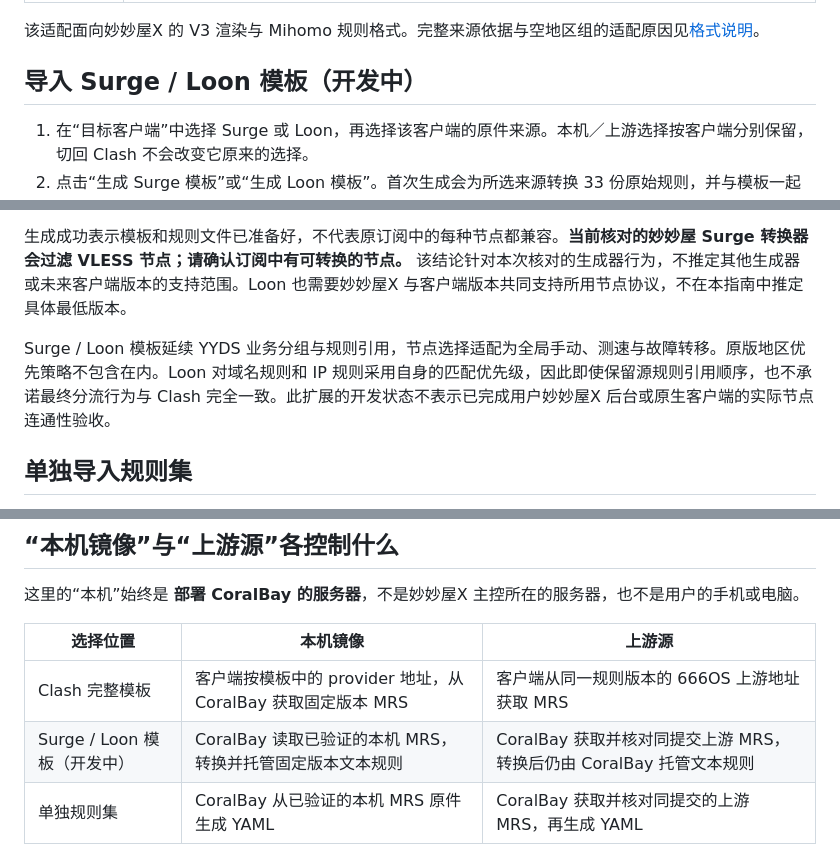
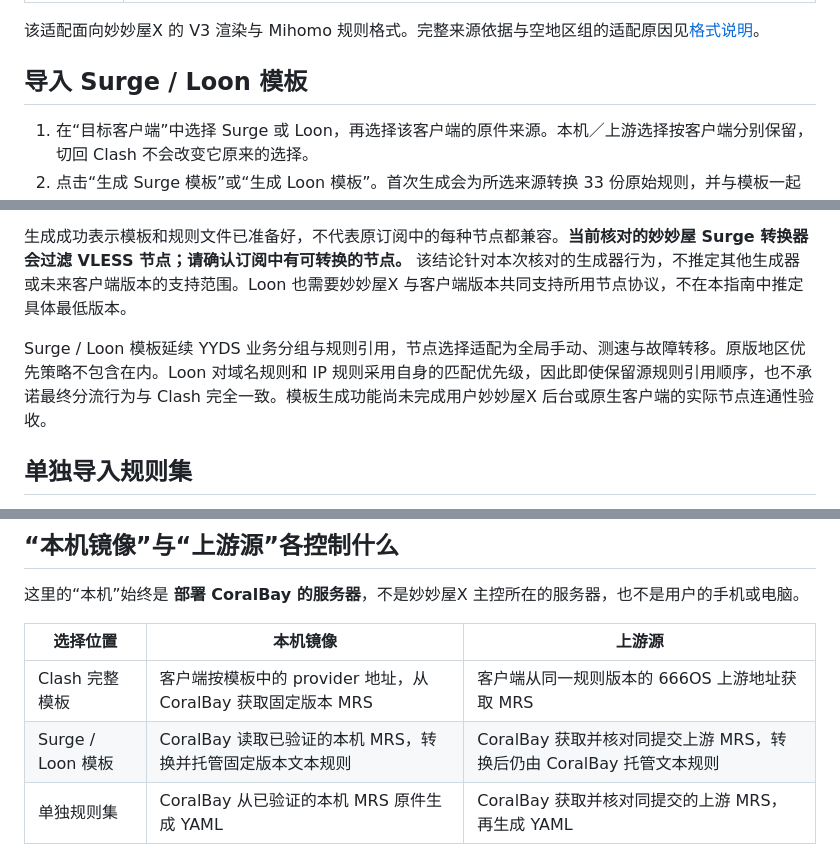
Before and after one commit to sexyfeifan/Coralbay-Rules, a Markdown page: docs/miaomiaowux.md, 3 parts joined by grey strips. Drawn GitHub-style.

```diff
--- a/docs/miaomiaowux.md
+++ b/docs/miaomiaowux.md
@@ -41,7 +51,7 @@ V3 指妙妙屋X 的模板引擎。导入的是普通 Clash YAML，无需手动
 
 该适配面向妙妙屋X 的 V3 渲染与 Mihomo 规则格式。完整来源依据与空地区组的适配原因见[格式说明](reference/miaomiaowux-template-format.md)。
 
-## 导入 Surge / Loon 模板（开发中）
+## 导入 Surge / Loon 模板
 
 1. 在“目标客户端”中选择 Surge 或 Loon，再选择该客户端的原件来源。本机／上游选择按客户端分别保留，切回 Clash 不会改变它原来的选择。
 2. 点击“生成 Surge 模板”或“生成 Loon 模板”。首次生成会为所选来源转换 33 份原始规则，并与模板一起保存为固定版本；页面只读取目录时不会启动这项转换。
@@ -53,7 +63,7 @@ Surge 与 Loon 的模板是 INI 文本，不是 Clash YAML，也不是单独规
 
 生成成功表示模板和规则文件已准备好，不代表原订阅中的每种节点都兼容。**当前核对的妙妙屋 Surge 转换器会过滤 VLESS 节点；请确认订阅中有可转换的节点。** 该结论针对本次核对的生成器行为，不推定其他生成器或未来客户端版本的支持范围。Loon 也需要妙妙屋X 与客户端版本共同支持所用节点协议，不在本指南中推定具体最低版本。
 
-Surge / Loon 模板延续 YYDS 业务分组与规则引用，节点选择适配为全局手动、测速与故障转移。原版地区优先策略不包含在内。Loon 对域名规则和 IP 规则采用自身的匹配优先级，因此即使保留源规则引用顺序，也不承诺最终分流行为与 Clash 完全一致。此扩展的开发状态不表示已完成用户妙妙屋X 后台或原生客户端的实际节点连通性验收。
+Surge / Loon 模板延续 YYDS 业务分组与规则引用，节点选择适配为全局手动、测速与故障转移。原版地区优先策略不包含在内。Loon 对域名规则和 IP 规则采用自身的匹配优先级，因此即使保留源规则引用顺序，也不承诺最终分流行为与 Clash 完全一致。模板生成功能尚未完成用户妙妙屋X 后台或原生客户端的实际节点连通性验收。
 
 ## 单独导入规则集
 
@@ -106,7 +116,7 @@ rules:
 | 选择位置 | 本机镜像 | 上游源 |
 | --- | --- | --- |
 | Clash 完整模板 | 客户端按模板中的 provider 地址，从 CoralBay 获取固定版本 MRS | 客户端从同一规则版本的 666OS 上游地址获取 MRS |
-| Surge / Loon 模板（开发中） | CoralBay 读取已验证的本机 MRS，转换并托管固定版本文本规则 | CoralBay 获取并核对同提交上游 MRS，转换后仍由 CoralBay 托管文本规则 |
+| Surge / Loon 模板 | CoralBay 读取已验证的本机 MRS，转换并托管固定版本文本规则 | CoralBay 获取并核对同提交上游 MRS，转换后仍由 CoralBay 托管文本规则 |
 | 单独规则集 | CoralBay 从已验证的本机 MRS 原件生成 YAML | CoralBay 获取并核对同提交的上游 MRS，再生成 YAML |
 
 单独规则集无论选择哪一种来源，生成的 YAML 都先由 CoralBay 托管。导入妙妙屋X 后，则是妙妙屋X 保存的一份副本；把模板的引用地址换成妙妙屋X 的公开地址后，客户端才会从妙妙屋X 获取这份文件。
```
Also changed, not shown: other parts of docs/miaomiaowux.md (+19 -6 lines), README.md (+6 -3 lines), docs/deployment.md (+26 -6 lines).
